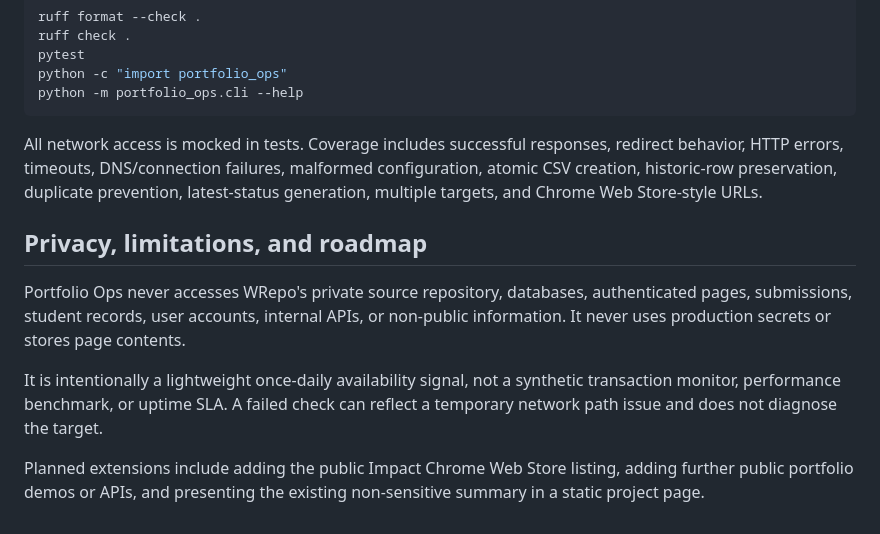
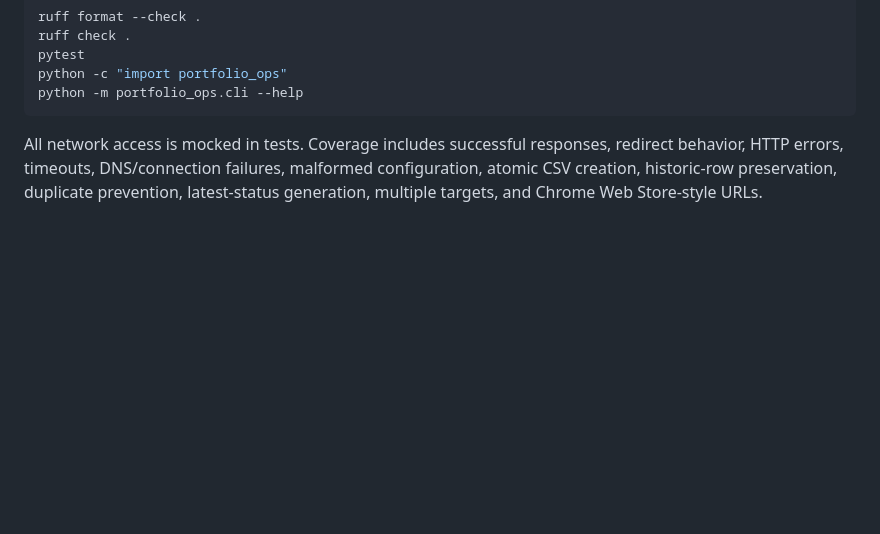
Before and after one commit to spicyital/portfolio-ops, a Markdown page: README.md, the part around the change. Drawn GitHub-style; blank space fills up the shorter version.

Commit message:
Remove privacy and roadmap section from README
Removed section on privacy, limitations, and roadmap from README.

````diff
--- a/README.md
+++ b/README.md
@@ -76,11 +76,3 @@ python -m portfolio_ops.cli --help
 ```
 
 All network access is mocked in tests. Coverage includes successful responses, redirect behavior, HTTP errors, timeouts, DNS/connection failures, malformed configuration, atomic CSV creation, historic-row preservation, duplicate prevention, latest-status generation, multiple targets, and Chrome Web Store-style URLs.
-
-## Privacy, limitations, and roadmap
-
-Portfolio Ops never accesses WRepo's private source repository, databases, authenticated pages, submissions, student records, user accounts, internal APIs, or non-public information. It never uses production secrets or stores page contents.
-
-It is intentionally a lightweight once-daily availability signal, not a synthetic transaction monitor, performance benchmark, or uptime SLA. A failed check can reflect a temporary network path issue and does not diagnose the target.
-
-Planned extensions include adding the public Impact Chrome Web Store listing, adding further public portfolio demos or APIs, and presenting the existing non-sensitive summary in a static project page.
````
